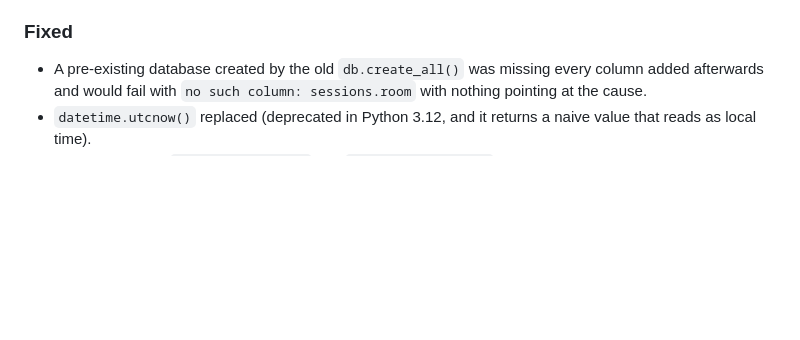
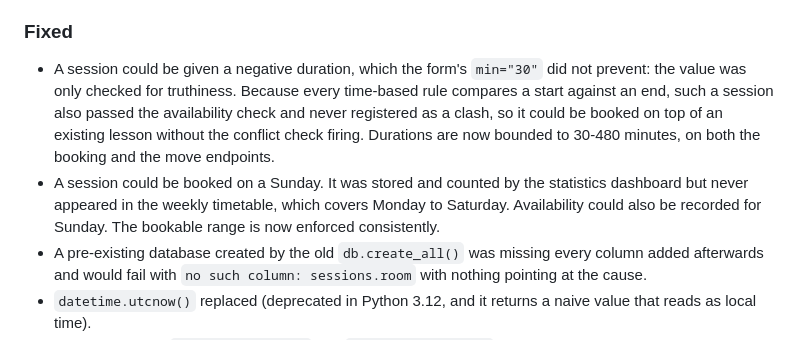
Before and after one commit to hh-lang1110/Redgum-Tutoring-Appointment-Management-System, a Markdown page: CHANGELOG.md, the part around the change. Drawn GitHub-style; blank space fills up the shorter version.

Commit message:
docs: record the duration and weekday fixes in the changelog
The v1.0.0 tag moved to include these fixes, so the changelog entry for
that version has to describe them.

```diff
--- a/CHANGELOG.md
+++ b/CHANGELOG.md
@@ -58,6 +58,17 @@ point contained and what was wrong with it.
 
 ### Fixed
 
+- A session could be given a negative duration, which the form's
+  `min="30"` did not prevent: the value was only checked for truthiness.
+  Because every time-based rule compares a start against an end, such a
+  session also passed the availability check and never registered as a
+  clash, so it could be booked on top of an existing lesson without the
+  conflict check firing. Durations are now bounded to 30-480 minutes, on
+  both the booking and the move endpoints.
+- A session could be booked on a Sunday. It was stored and counted by the
+  statistics dashboard but never appeared in the weekly timetable, which
+  covers Monday to Saturday. Availability could also be recorded for
+  Sunday. The bookable range is now enforced consistently.
 - A pre-existing database created by the old `db.create_all()` was missing
   every column added afterwards and would fail with
   `no such column: sessions.room` with nothing pointing at the cause.
```
